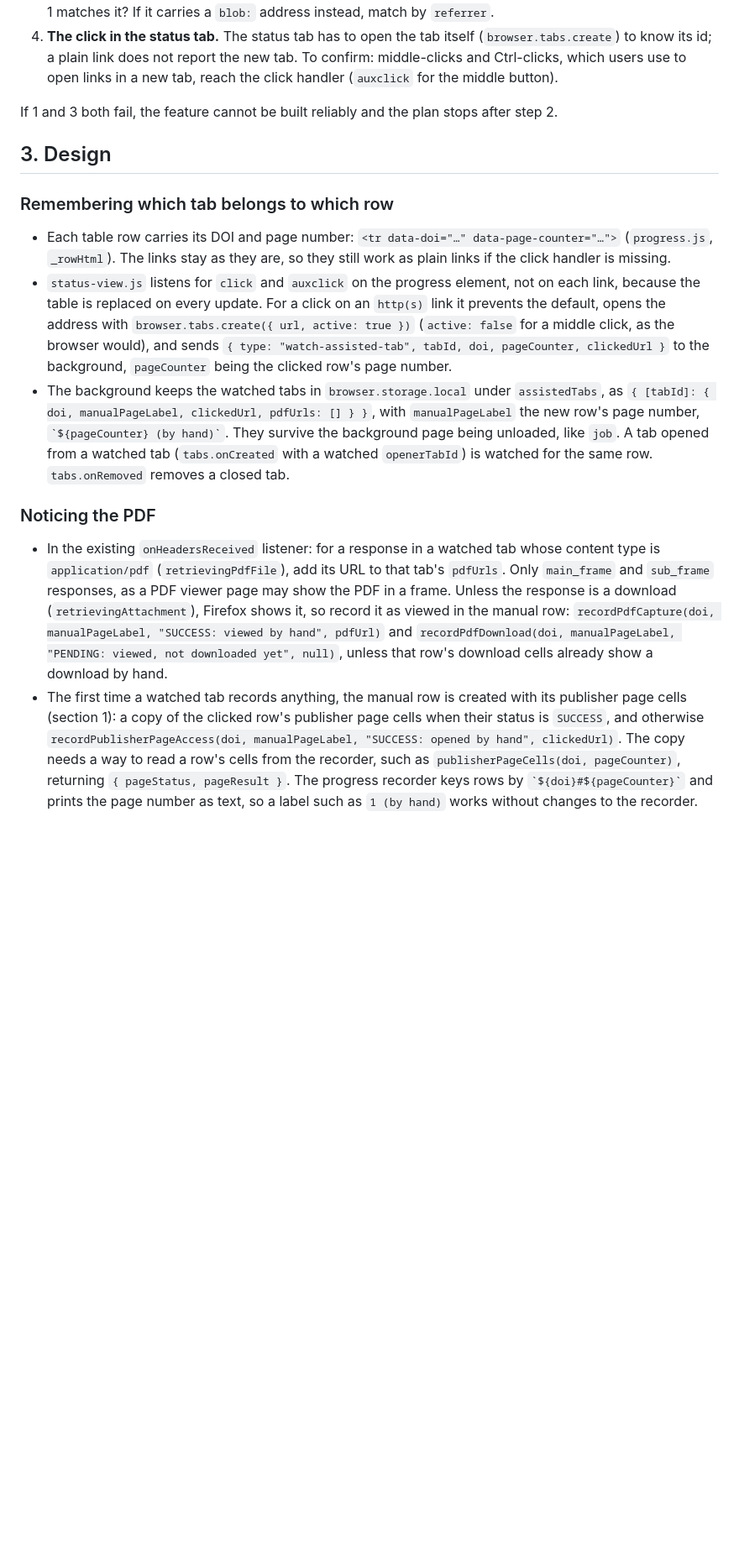
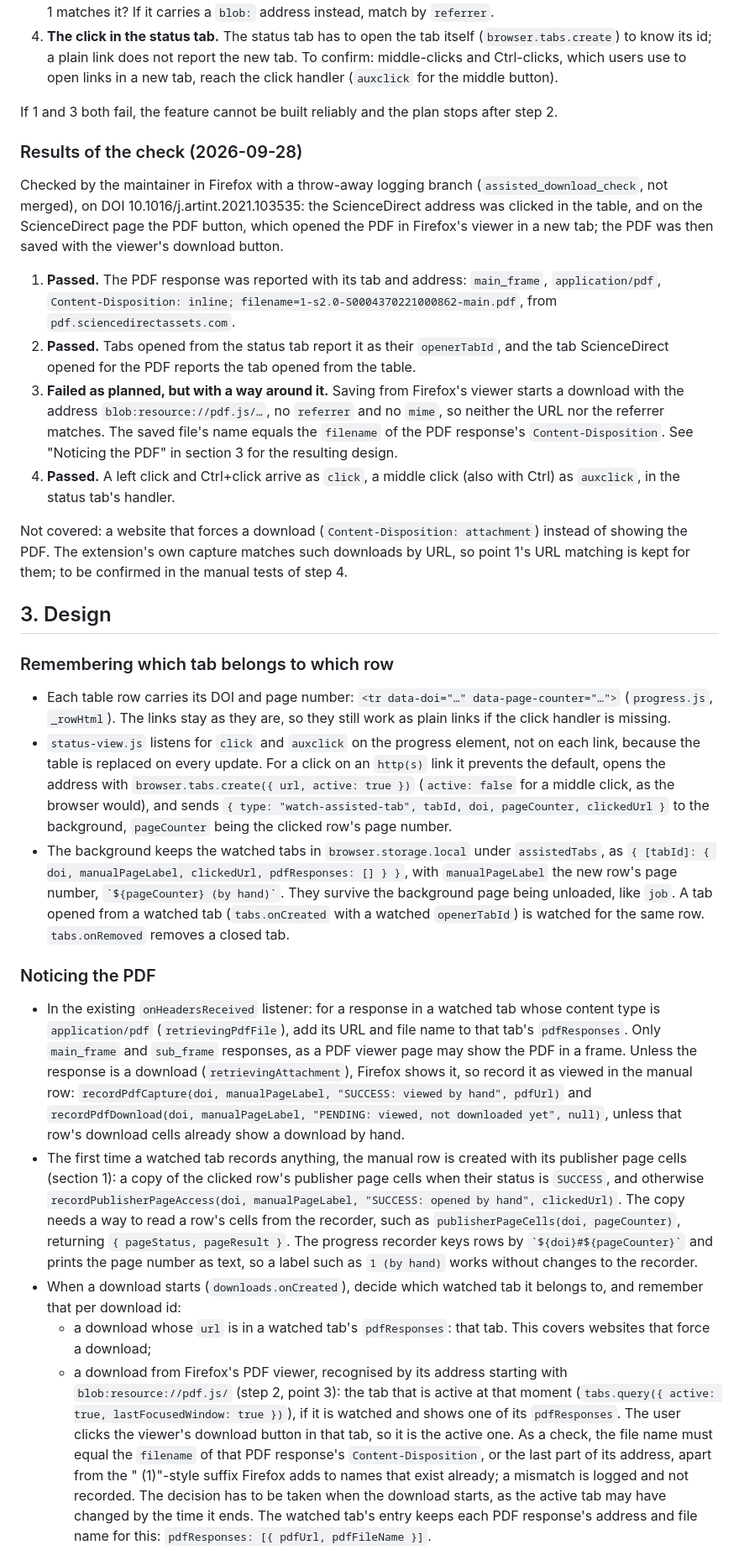
Before and after one commit to escience-tmsr/browser-plugins, a Markdown page: docs/assisted_download_plan.md, the part around one of its changes. Shown at 84% size. Rendered like a GitHub page; blank space fills up the shorter version.

Commit message:
Add the results of the feasibility check to the assisted download plan
The maintainer's Firefox check on ScienceDirect passed for the PDF
response and its tab, the opener of new tabs, and clicks in the status
tab. Saving from Firefox's PDF viewer gives a blob:resource://pdf.js/
address without referrer, so such downloads are attributed to the tab
that is active when they start, checked against the file name of the
PDF response. Adds an open question on ScienceDirect's expiring PDF
addresses.

Co-Authored-By: Claude Opus 5.5 <noreply@anthropic.com>

```diff
--- a/docs/assisted_download_plan.md
+++ b/docs/assisted_download_plan.md
@@ -99,6 +99,32 @@ code is built on them:
 If 1 and 3 both fail, the feature cannot be built reliably and the plan stops after
 step 2.
 
+### Results of the check (2026-09-28)
+
+Checked by the maintainer in Firefox with a throw-away logging branch
+(`assisted_download_check`, not merged), on DOI 10.1016/j.artint.2021.103535:
+the ScienceDirect address was clicked in the table, and on the ScienceDirect page the
+PDF button, which opened the PDF in Firefox's viewer in a new tab; the PDF was then
+saved with the viewer's download button.
+
+1. **Passed.** The PDF response was reported with its tab and address:
+   `main_frame`, `application/pdf`, `Content-Disposition: inline;
+   filename=1-s2.0-S0004370221000862-main.pdf`, from `pdf.sciencedirectassets.com`.
+2. **Passed.** Tabs opened from the status tab report it as their `openerTabId`, and
+   the tab ScienceDirect opened for the PDF reports the tab opened from the table.
+3. **Failed as planned, but with a way around it.** Saving from Firefox's viewer
+   starts a download with the address `blob:resource://pdf.js/…`, no `referrer` and no
+   `mime`, so neither the URL nor the referrer matches. The saved file's name equals
+   the `filename` of the PDF response's `Content-Disposition`. See "Noticing the PDF"
+   in section 3 for the resulting design.
+4. **Passed.** A left click and Ctrl+click arrive as `click`, a middle click (also with
+   Ctrl) as `auxclick`, in the status tab's handler.
+
+Not covered: a website that forces a download (`Content-Disposition: attachment`)
+instead of showing the PDF. The extension's own capture matches such downloads by
+URL, so point 1's URL matching is kept for them; to be confirmed in the manual tests
+of step 4.
+
 ## 3. Design
 
 ### Remembering which tab belongs to which row
@@ -114,7 +140,7 @@ step 2.
   `{ type: "watch-assisted-tab", tabId, doi, pageCounter, clickedUrl }` to the
   background, `pageCounter` being the clicked row's page number.
 - The background keeps the watched tabs in `browser.storage.local` under
-  `assistedTabs`, as `{ [tabId]: { doi, manualPageLabel, clickedUrl, pdfUrls: [] } }`,
+  `assistedTabs`, as `{ [tabId]: { doi, manualPageLabel, clickedUrl, pdfResponses: [] } }`,
   with `manualPageLabel` the new row's page number, `` `${pageCounter} (by hand)` ``.
   They survive
   the background page being unloaded, like `job`. A tab opened from a watched tab
@@ -124,9 +150,9 @@ step 2.
 ### Noticing the PDF
 
 - In the existing `onHeadersReceived` listener: for a response in a watched tab whose
-  content type is `application/pdf` (`retrievingPdfFile`), add its URL to that tab's
-  `pdfUrls`. Only `main_frame` and `sub_frame` responses, as a PDF viewer page may show
-  the PDF in a frame. Unless the response is a download (`retrievingAttachment`),
+  content type is `application/pdf` (`retrievingPdfFile`), add its URL and file name
+  to that tab's `pdfResponses`. Only `main_frame` and `sub_frame` responses, as a PDF
+  viewer page may show the PDF in a frame. Unless the response is a download (`retrievingAttachment`),
   Firefox shows it, so record it as viewed in the manual row: `recordPdfCapture(doi,
   manualPageLabel, "SUCCESS: viewed by hand", pdfUrl)` and `recordPdfDownload(doi,
   manualPageLabel, "PENDING: viewed, not downloaded yet", null)`, unless that row's
@@ -139,4 +165,19 @@ step 2.
   pageCounter)`, returning `{ pageStatus, pageResult }`. The progress recorder keys rows by `` `${doi}#${pageCounter}` `` and
   prints the page number as text, so a label such as `1 (by hand)` works without
   changes to the recorder.
+- When a download starts (`downloads.onCreated`), decide which watched tab it
+  belongs to, and remember that per download id:
+  - a download whose `url` is in a watched tab's `pdfResponses`: that tab. This covers
+    websites that force a download;
+  - a download from Firefox's PDF viewer, recognised by its address starting with
+    `blob:resource://pdf.js/` (step 2, point 3): the tab that is active at that
+    moment (`tabs.query({ active: true, lastFocusedWindow: true })`), if it is watched
+    and shows one of its `pdfResponses`. The user clicks the viewer's download button in
+    that tab, so it is the active one. As a check, the file name must equal the
+    `filename` of that PDF response's `Content-Disposition`, or the last part of its
+    address, apart from the " (1)"-style suffix Firefox adds to names that exist
+    already; a mismatch is logged and not recorded.
+  The decision has to be taken when the download starts, as the active tab may have
+  changed by the time it ends. The watched tab's entry keeps each PDF response's
+  address and file name for this: `pdfResponses: [{ pdfUrl, pdfFileName }]`.
 - In `processDownloadChange`, which already sees every download ending: when no capture
```
Also changed, not shown: other parts of docs/assisted_download_plan.md (+11 -10 lines).
